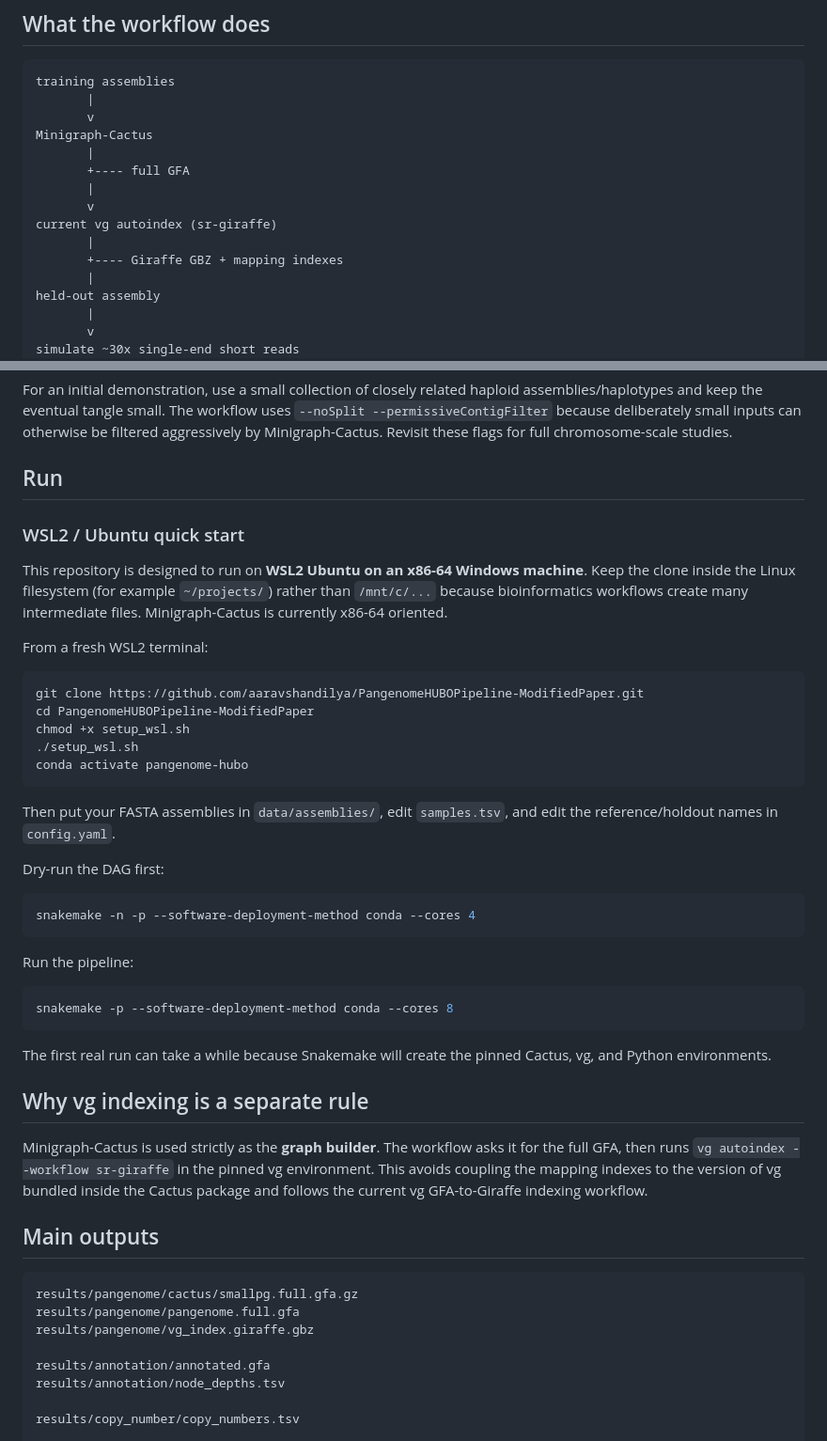
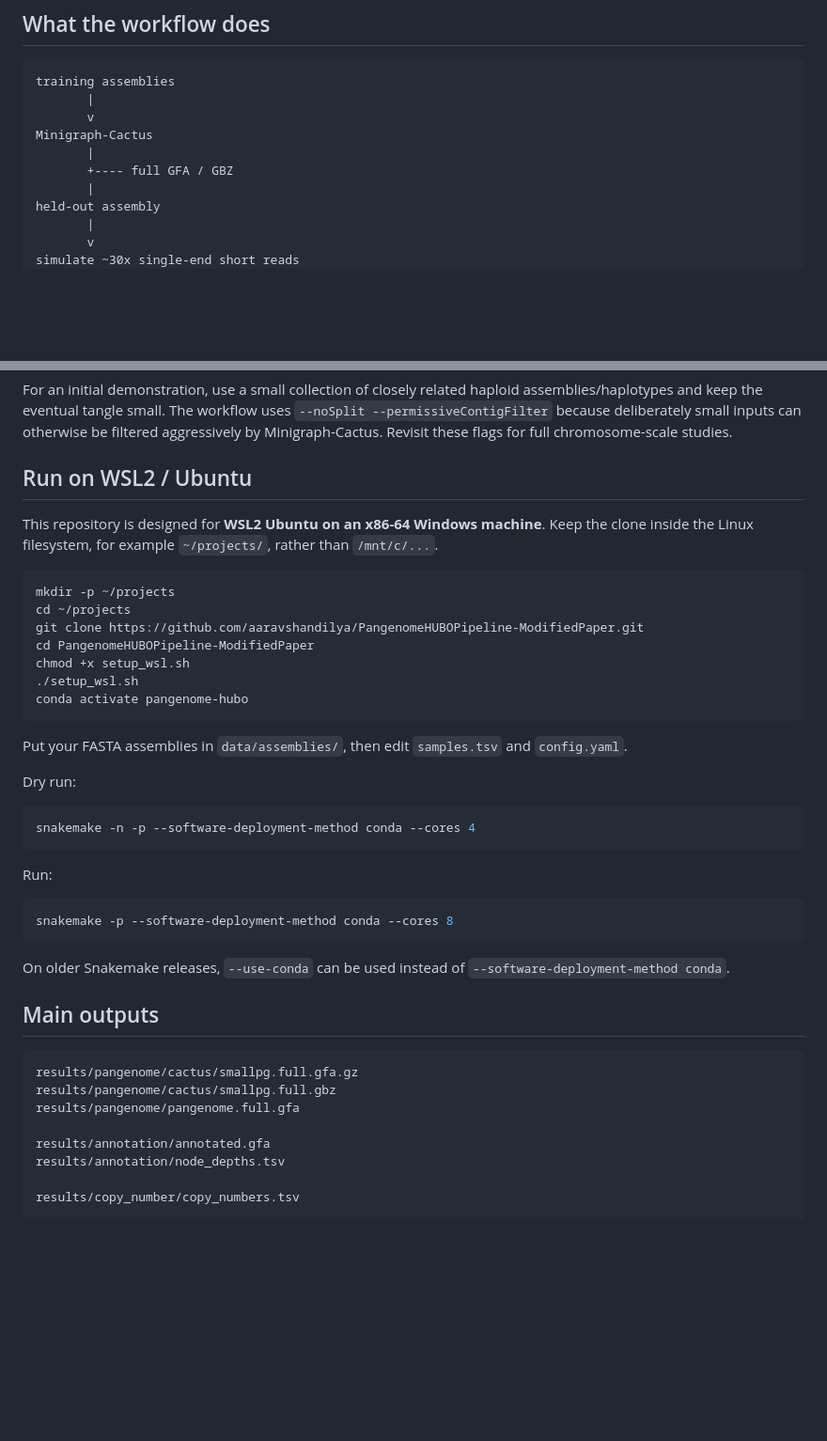
Before and after one commit to aaravshandilya/PangenomeHUBOPipeline-ModifiedPaper, a Markdown page: README.md, 2 parts joined by grey strips. Shown at 94% size. GitHub-like rendering; blank space fills up the shorter version.

Commit message:
Align README with uploaded workflow and WSL instructions

````diff
--- a/README.md
+++ b/README.md
@@ -12,12 +12,7 @@ training assemblies
        v
 Minigraph-Cactus
        |
-       +---- full GFA
-       |
-       v
-current vg autoindex (sr-giraffe)
-       |
-       +---- Giraffe GBZ + mapping indexes
+       +---- full GFA / GBZ
        |
 held-out assembly
        |
@@ -153,15 +148,13 @@ uses `--noSplit --permissiveContigFilter` because deliberately small inputs can
 otherwise be filtered aggressively by Minigraph-Cactus. Revisit these flags for
 full chromosome-scale studies.
 
-## Run
+## Run on WSL2 / Ubuntu
 
-### WSL2 / Ubuntu quick start
-
-This repository is designed to run on **WSL2 Ubuntu on an x86-64 Windows machine**. Keep the clone inside the Linux filesystem (for example `~/projects/`) rather than `/mnt/c/...` because bioinformatics workflows create many intermediate files. Minigraph-Cactus is currently x86-64 oriented.
-
-From a fresh WSL2 terminal:
+This repository is designed for **WSL2 Ubuntu on an x86-64 Windows machine**. Keep the clone inside the Linux filesystem, for example `~/projects/`, rather than `/mnt/c/...`.
 
 ```bash
+mkdir -p ~/projects
+cd ~/projects
 git clone https://github.com/aaravshandilya/PangenomeHUBOPipeline-ModifiedPaper.git
 cd PangenomeHUBOPipeline-ModifiedPaper
 chmod +x setup_wsl.sh
@@ -169,32 +162,28 @@ chmod +x setup_wsl.sh
 conda activate pangenome-hubo
 ```
 
-Then put your FASTA assemblies in `data/assemblies/`, edit `samples.tsv`, and edit the reference/holdout names in `config.yaml`.
+Put your FASTA assemblies in `data/assemblies/`, then edit `samples.tsv` and `config.yaml`.
 
-Dry-run the DAG first:
+Dry run:
 
 ```bash
 snakemake -n -p --software-deployment-method conda --cores 4
 ```
 
-Run the pipeline:
+Run:
 
 ```bash
 snakemake -p --software-deployment-method conda --cores 8
 ```
 
-The first real run can take a while because Snakemake will create the pinned Cactus, vg, and Python environments.
-
-## Why vg indexing is a separate rule
-
-Minigraph-Cactus is used strictly as the **graph builder**. The workflow asks it for the full GFA, then runs `vg autoindex --workflow sr-giraffe` in the pinned vg environment. This avoids coupling the mapping indexes to the version of vg bundled inside the Cactus package and follows the current vg GFA-to-Giraffe indexing workflow.
+On older Snakemake releases, `--use-conda` can be used instead of `--software-deployment-method conda`.
 
 ## Main outputs
 
 ```text
 results/pangenome/cactus/smallpg.full.gfa.gz
+results/pangenome/cactus/smallpg.full.gbz
 results/pangenome/pangenome.full.gfa
-results/pangenome/vg_index.giraffe.gbz
 
 results/annotation/annotated.gfa
 results/annotation/node_depths.tsv
````
